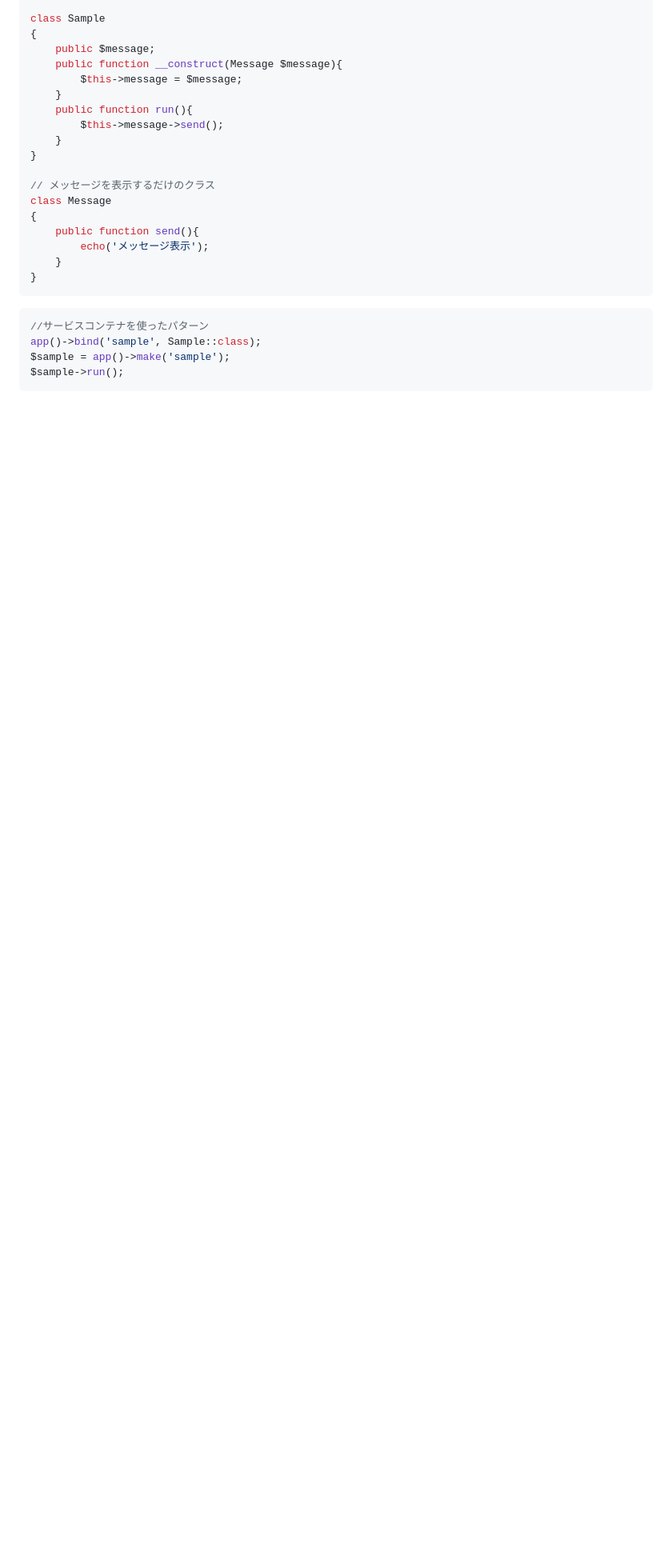
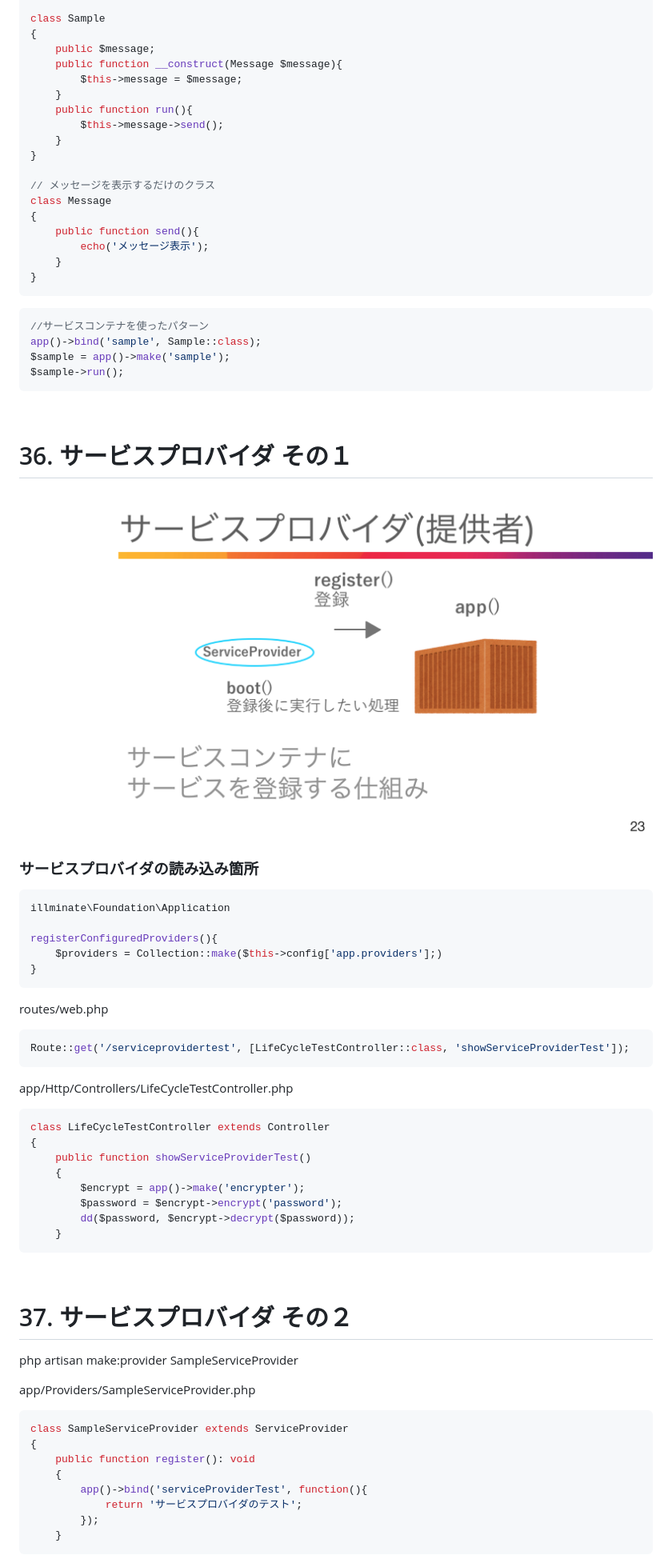
Before and after one commit to kokumomo/ecsite, a Markdown page: lecture.md, the part around the change printed below. Shown: that part at 80% size. GitHub-like rendering; pictures changed too: public/img/service_provider.png (added); blank space fills up the shorter version.

````diff
--- a/lecture.md
+++ b/lecture.md
@@ -117,9 +117,61 @@ class Message
     }
 }
 ```
+
 ```php
 //サービスコンテナを使ったパターン
 app()->bind('sample', Sample::class);
 $sample = app()->make('sample');
 $sample->run();
 ```
+
+<br>
+
+# 36. サービスプロバイダ その１
+
+![img](public/img/service_provider.png)
+
+### サービスプロバイダの読み込み箇所
+```php
+illminate\Foundation\Application
+
+registerConfiguredProviders(){
+    $providers = Collection::make($this->config['app.providers'];)
+}
+```
+
+routes/web.php
+```php
+Route::get('/serviceprovidertest', [LifeCycleTestController::class, 'showServiceProviderTest']);
+```
+
+app/Http/Controllers/LifeCycleTestController.php
+```php
+class LifeCycleTestController extends Controller
+{
+    public function showServiceProviderTest()
+    {
+        $encrypt = app()->make('encrypter');
+        $password = $encrypt->encrypt('password');
+        dd($password, $encrypt->decrypt($password));
+    }
+```
+
+<br>
+
+# 37. サービスプロバイダ その２
+
+php artisan make:provider SampleServiceProvider
+
+app/Providers/SampleServiceProvider.php
+```php
+class SampleServiceProvider extends ServiceProvider
+{
+    public function register(): void
+    {
+        app()->bind('serviceProviderTest', function(){
+            return 'サービスプロバイダのテスト';
+        });
+    }
+```
+
````
Also changed, not shown: other parts of lecture.md (+24 -0 lines), 4 other files.
